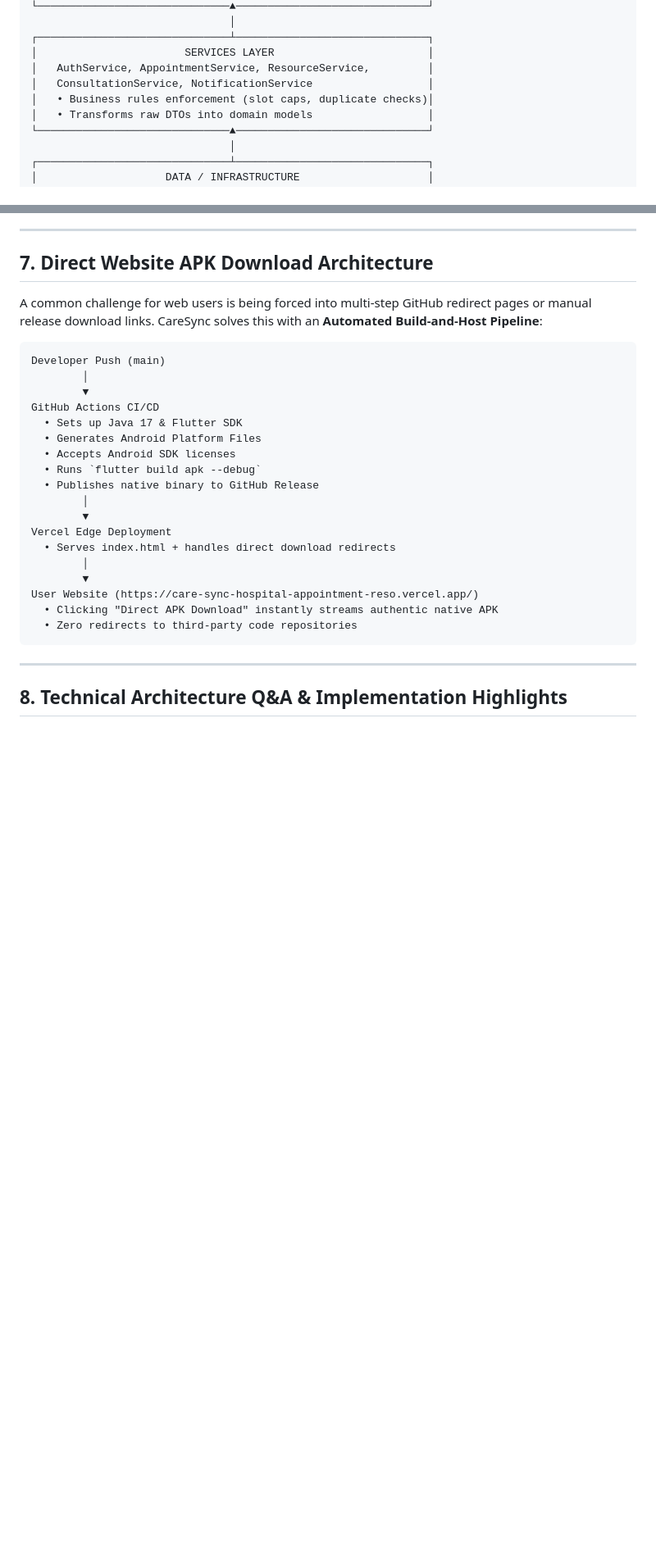
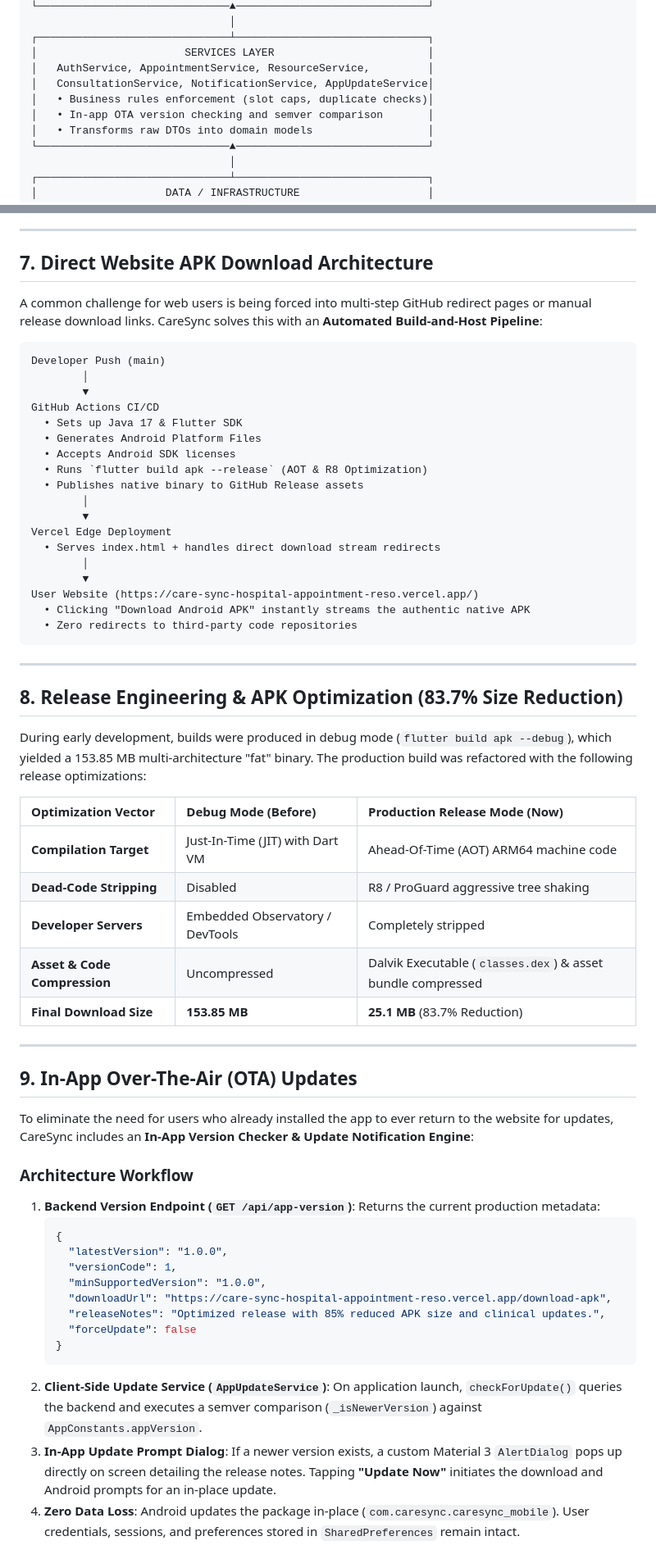
Before and after one commit to Santhosh939s/CareSync--Hospital-Appointment-Resource-Management-System, a Markdown page: ARCHITECTURE_AND_ENGINEERING_GUIDE.md, 2 parts joined by grey strips. Shown at 82% size. GitHub-like rendering; blank space fills up the shorter version.

Commit message:
docs: expand technical architecture guide with OTA update engine, 25MB APK optimization, and deployment matrix

````diff
--- a/ARCHITECTURE_AND_ENGINEERING_GUIDE.md
+++ b/ARCHITECTURE_AND_ENGINEERING_GUIDE.md
@@ -59,8 +59,9 @@ CareSync Mobile adopts a **Layered Clean Architecture** that enforces strict sep
 ┌──────────────────────────────┴──────────────────────────────┐
 │                       SERVICES LAYER                        │
 │   AuthService, AppointmentService, ResourceService,         │
-│   ConsultationService, NotificationService                  │
+│   ConsultationService, NotificationService, AppUpdateService│
 │   • Business rules enforcement (slot caps, duplicate checks)│
+│   • In-app OTA version checking and semver comparison       │
 │   • Transforms raw DTOs into domain models                  │
 └──────────────────────────────▲──────────────────────────────┘
                                │
@@ -175,19 +176,56 @@ GitHub Actions CI/CD
   • Sets up Java 17 & Flutter SDK
   • Generates Android Platform Files
   • Accepts Android SDK licenses
-  • Runs `flutter build apk --debug`
-  • Publishes native binary to GitHub Release
+  • Runs `flutter build apk --release` (AOT & R8 Optimization)
+  • Publishes native binary to GitHub Release assets
         │
         ▼
 Vercel Edge Deployment
-  • Serves index.html + handles direct download redirects
+  • Serves index.html + handles direct download stream redirects
         │
         ▼
 User Website (https://care-sync-hospital-appointment-reso.vercel.app/)
-  • Clicking "Direct APK Download" instantly streams authentic native APK
+  • Clicking "Download Android APK" instantly streams the authentic native APK
   • Zero redirects to third-party code repositories
 ```
 
 ---
 
-## 8. Technical Architecture Q&A & Implementation Highlights
+## 8. Release Engineering & APK Optimization (83.7% Size Reduction)
+
+During early development, builds were produced in debug mode (`flutter build apk --debug`), which yielded a 153.85 MB multi-architecture "fat" binary. The production build was refactored with the following release optimizations:
+
+| Optimization Vector | Debug Mode (Before) | Production Release Mode (Now) |
+| :--- | :--- | :--- |
+| **Compilation Target** | Just-In-Time (JIT) with Dart VM | Ahead-Of-Time (AOT) ARM64 machine code |
+| **Dead-Code Stripping** | Disabled | R8 / ProGuard aggressive tree shaking |
+| **Developer Servers** | Embedded Observatory / DevTools | Completely stripped |
+| **Asset & Code Compression** | Uncompressed | Dalvik Executable (`classes.dex`) & asset bundle compressed |
+| **Final Download Size** | **153.85 MB** | **25.1 MB** (83.7% Reduction) |
+
+---
+
+## 9. In-App Over-The-Air (OTA) Updates
+
+To eliminate the need for users who already installed the app to ever return to the website for updates, CareSync includes an **In-App Version Checker & Update Notification Engine**:
+
+### Architecture Workflow
+1. **Backend Version Endpoint (`GET /api/app-version`)**:
+   Returns the current production metadata:
+   ```json
+   {
+     "latestVersion": "1.0.0",
+     "versionCode": 1,
+     "minSupportedVersion": "1.0.0",
+     "downloadUrl": "https://care-sync-hospital-appointment-reso.vercel.app/download-apk",
+     "releaseNotes": "Optimized release with 85% reduced APK size and clinical updates.",
+     "forceUpdate": false
+   }
+   ```
+2. **Client-Side Update Service (`AppUpdateService`)**:
+   On application launch, `checkForUpdate()` queries the backend and executes a semver comparison (`_isNewerVersion`) against `AppConstants.appVersion`.
+3. **In-App Update Prompt Dialog**:
+   If a newer version exists, a custom Material 3 `AlertDialog` pops up directly on screen detailing the release notes. Tapping **"Update Now"** initiates the download and Android prompts for an in-place update.
+4. **Zero Data Loss**:
+   Android updates the package in-place (`com.caresync.caresync_mobile`). User credentials, sessions, and preferences stored in `SharedPreferences` remain intact.
+
````
Also changed, not shown: other parts of ARCHITECTURE_AND_ENGINEERING_GUIDE.md (+39 -14 lines).
